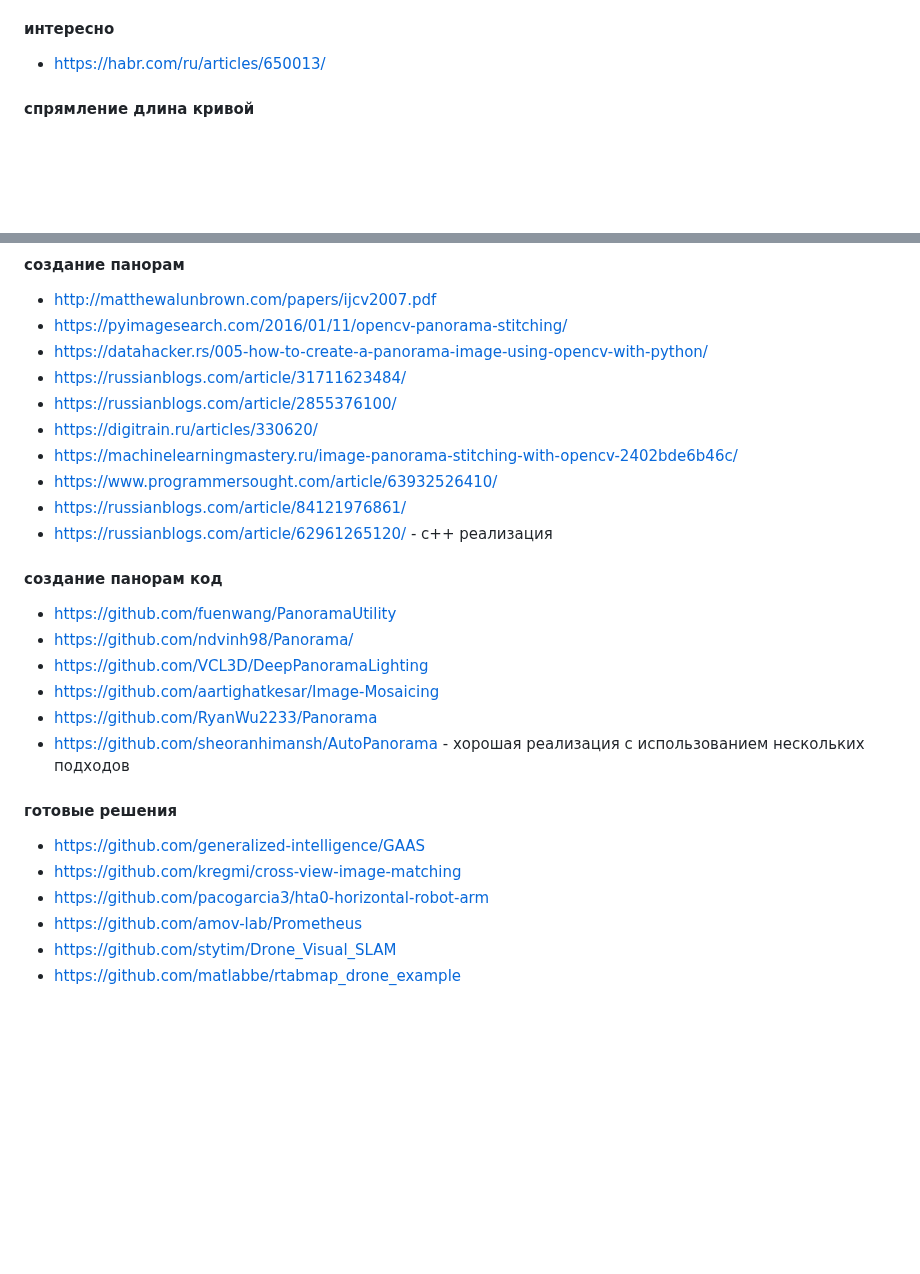
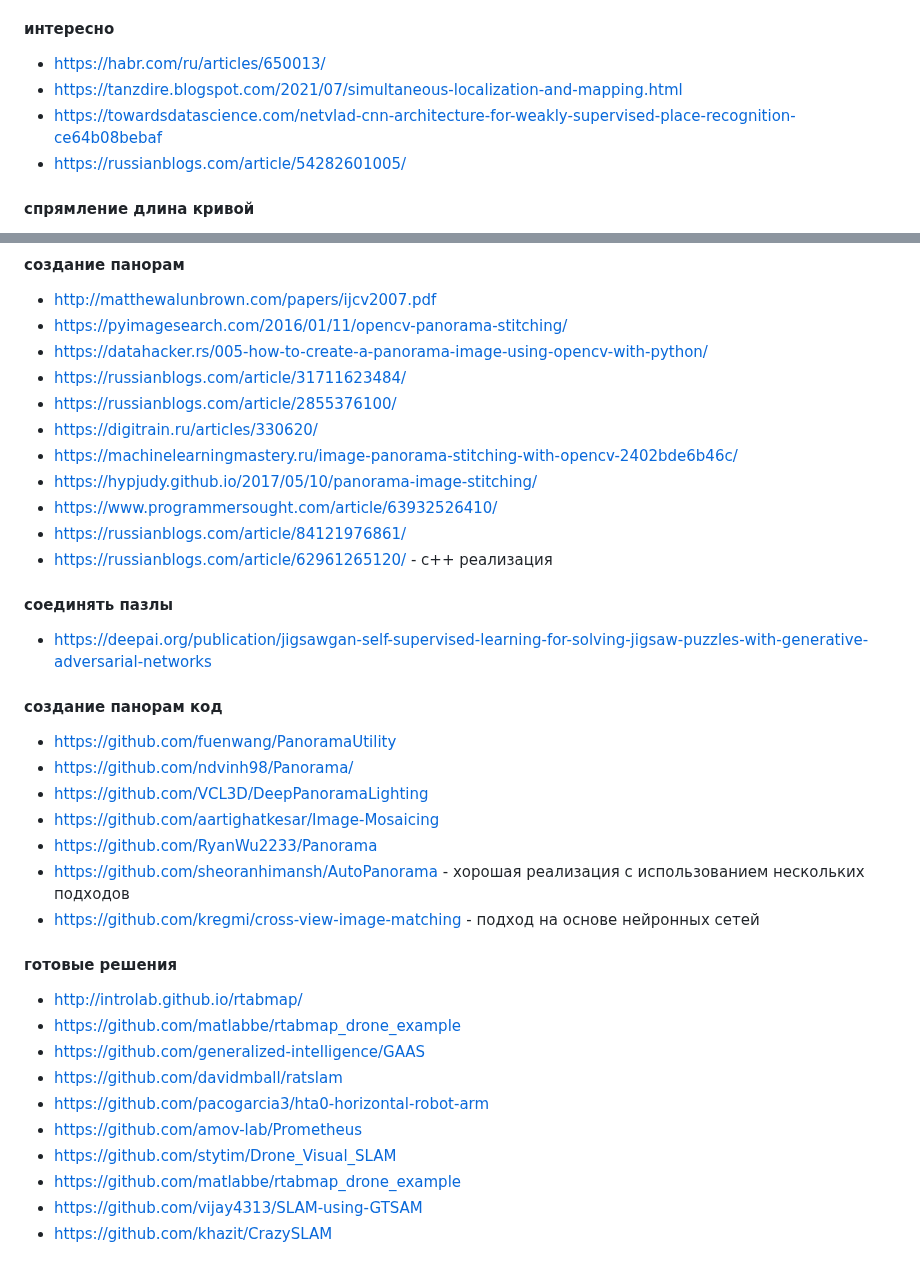
Before and after one commit to naturalkind/above-ground, a Markdown page: README.md, 2 parts joined by grey strips. GitHub-like rendering; blank space fills up the shorter version.

Commit message:
добавление информации

```diff
--- a/README.md
+++ b/README.md
@@ -26,6 +26,9 @@ python3 glue_part.py
 
 #### интересно
 * https://habr.com/ru/articles/650013/
+* https://tanzdire.blogspot.com/2021/07/simultaneous-localization-and-mapping.html
+* https://towardsdatascience.com/netvlad-cnn-architecture-for-weakly-supervised-place-recognition-ce64b08bebaf
+* https://russianblogs.com/article/54282601005/
 
 #### спрямление длина кривой
 * https://stackoverflow.com/questions/5228383/how-do-i-find-the-distance-between-two-points
@@ -85,9 +88,13 @@ python3 glue_part.py
 * https://russianblogs.com/article/2855376100/
 * https://digitrain.ru/articles/330620/
 * https://machinelearningmastery.ru/image-panorama-stitching-with-opencv-2402bde6b46c/
+* https://hypjudy.github.io/2017/05/10/panorama-image-stitching/
 * https://www.programmersought.com/article/63932526410/
 * https://russianblogs.com/article/84121976861/
 * https://russianblogs.com/article/62961265120/ - с++ реализация
+
+#### соединять пазлы
+* https://deepai.org/publication/jigsawgan-self-supervised-learning-for-solving-jigsaw-puzzles-with-generative-adversarial-networks
 
 #### создание панорам код
 * https://github.com/fuenwang/PanoramaUtility
@@ -96,11 +103,16 @@ python3 glue_part.py
 * https://github.com/aartighatkesar/Image-Mosaicing
 * https://github.com/RyanWu2233/Panorama
 * https://github.com/sheoranhimansh/AutoPanorama - хорошая реализация с использованием нескольких подходов
+* https://github.com/kregmi/cross-view-image-matching - подход на основе нейронных сетей
 
 #### готовые решения
+* http://introlab.github.io/rtabmap/
+* https://github.com/matlabbe/rtabmap_drone_example
 * https://github.com/generalized-intelligence/GAAS
-* https://github.com/kregmi/cross-view-image-matching
+* https://github.com/davidmball/ratslam
 * https://github.com/pacogarcia3/hta0-horizontal-robot-arm
 * https://github.com/amov-lab/Prometheus
 * https://github.com/stytim/Drone_Visual_SLAM
 * https://github.com/matlabbe/rtabmap_drone_example
+* https://github.com/vijay4313/SLAM-using-GTSAM
+* https://github.com/khazit/CrazySLAM
```
